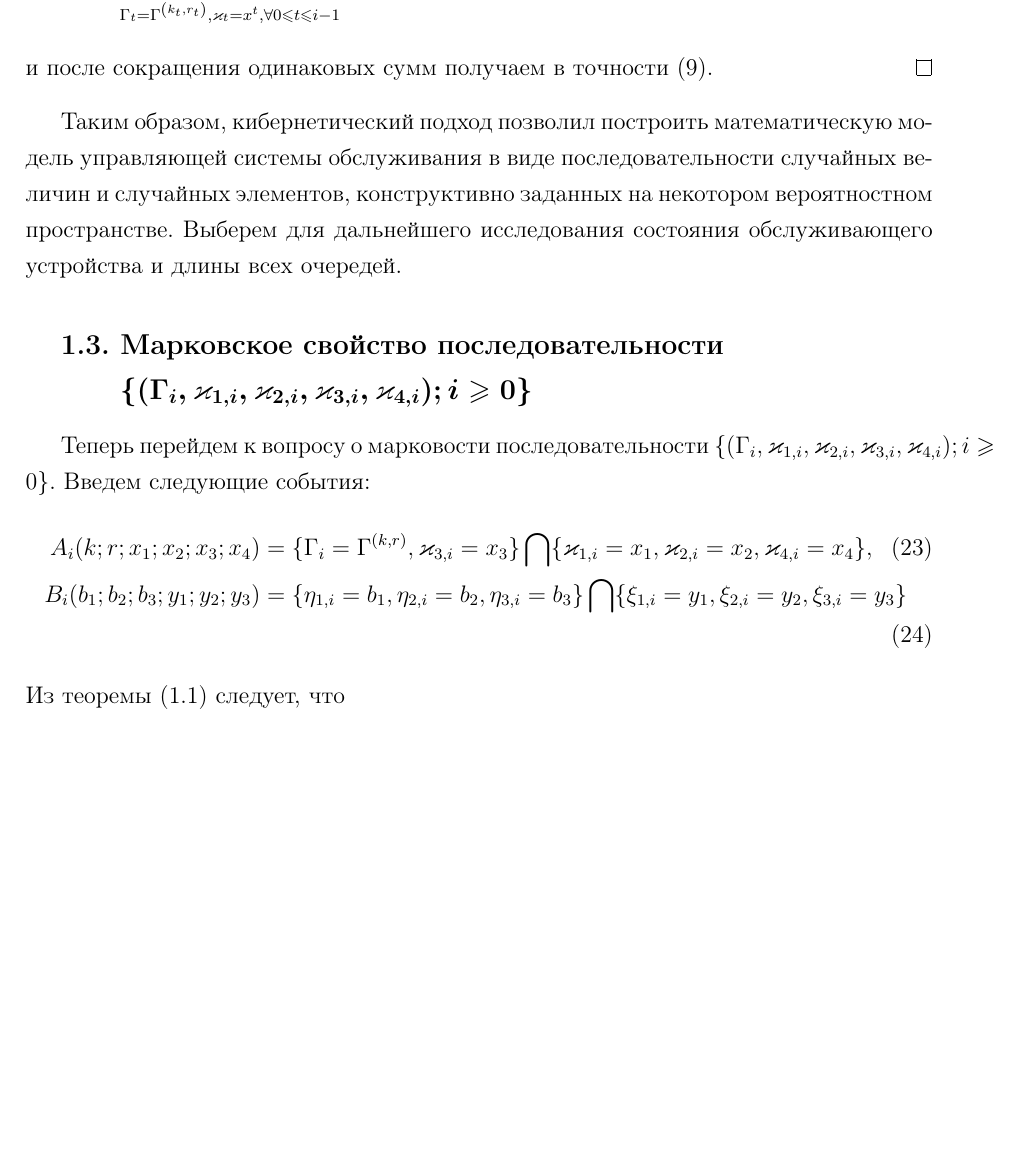
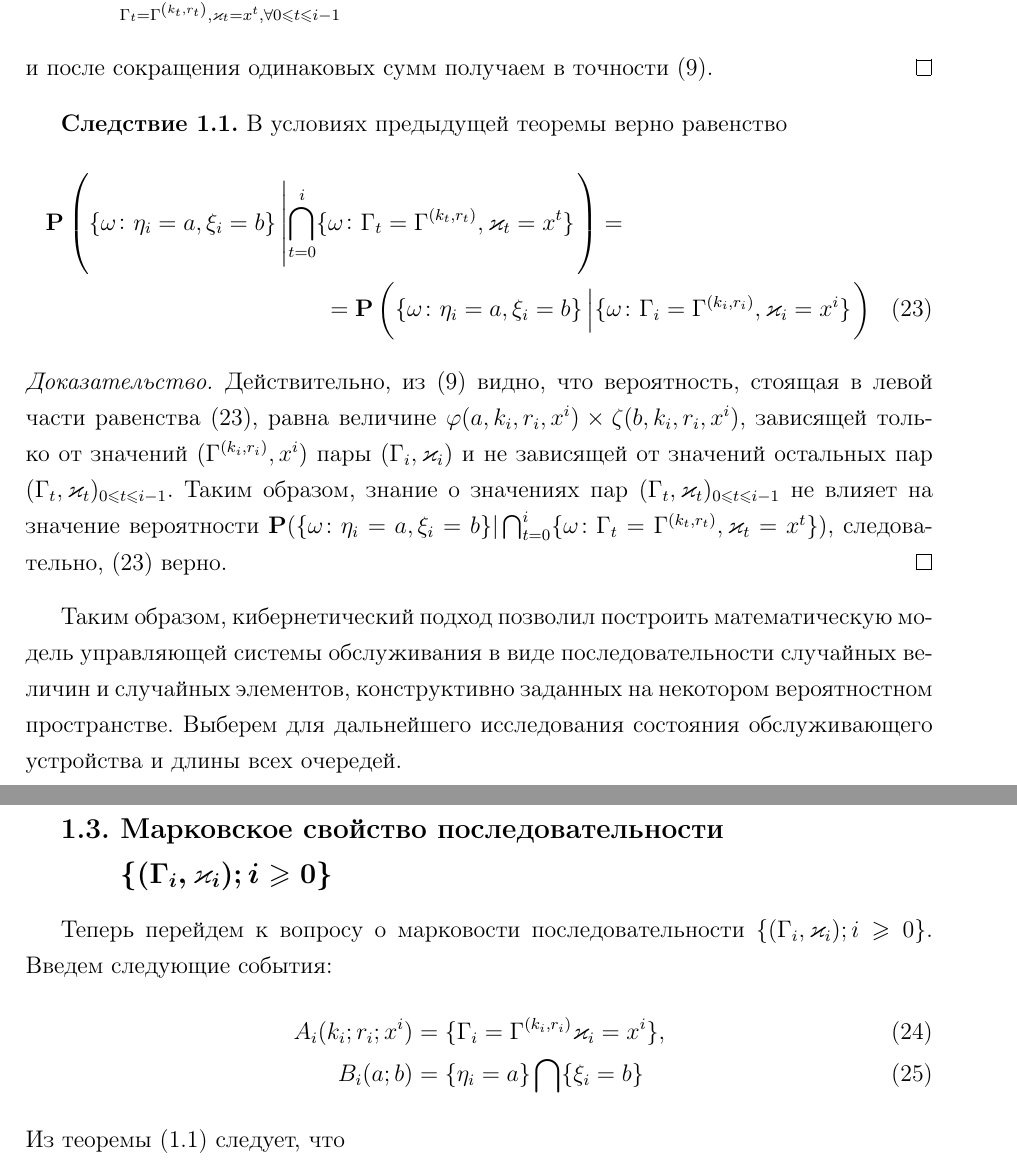
Before and after one commit to vkocheganov/latex, a LaTeX document (ScienceWork/MatModel.tex): part of page 13 of 17 before the commit and two parts of pages 13 and 14 of 18 after it, the two joined at a grey line, cut so that both start at the same text, the shorter picture padded with empty space. The pictures show the PDF file ScienceWork/MatModel.pdf that the author committed with the source.

Commit message:
Before mark property refactoring

```diff
--- a/ScienceWork/MatModel.tex
+++ b/ScienceWork/MatModel.tex
@@ -331,15 +331,27 @@ P(\omega_0,\omega_1,\ldots,\omega_n;\{(a_1,a_2,a_3)\}) = \\
 и после сокращения одинаковых сумм получаем в точности \eqref{ProbablititiesToProve}.
 \end{proof}
 
+\begin{corollary}
+В условиях предыдущей теоремы верно равенство
+\ml
+{
+\Pr \left(\{ \omega \colon \eta_i = a, \xi_i=b\} \left|\bigcap_{t=0}^{i}\{\omega\colon \G_t=\ga{k_t,r_t}, \vk_t=x^t\}\right.\right)=\\
+=\Pr \left(\{ \omega \colon \eta_i = a, \xi_i=b\} \left|\{\omega\colon \G_i=\ga{k_i,r_i}, \vk_i=x^i\}\right.\right)
+\label{eta:xi:forgetProperty}
+}
+\end{corollary}
+\begin{proof}
+Действительно, из \eqref{ProbablititiesToProve} видно, что вероятность, стоящая в левой части равенства \eqref{eta:xi:forgetProperty}, равна величине $\vp(a,k_i,r_i,x^i)\times \zeta(b,k_i,r_i,x^i)$, зависящей только от значений $(\ga{k_i,r_i},x^i)$ пары $(\G_i,\vk_i)$ и не зависящей от значений остальных пар $(\G_t,\vk_t)_{0\leqslant t \leqslant i-1}$. Таким образом, знание о значениях пар $(\G_t,\vk_t)_{0\leqslant t \leqslant i-1}$ не влияет на значение вероятности $\Pr (\{ \omega \colon \eta_i = a, \xi_i=b\} |\bigcap_{t=0}^{i}\{\omega\colon \G_t=\ga{k_t,r_t}, \vk_t=x^t\})$, следовательно, \eqref{eta:xi:forgetProperty} верно.
+\end{proof}
 Таким образом, кибернетический подход позволил построить математическую модель управляющей системы обслуживания в виде последовательности случайных величин и случайных элементов, конструктивно заданных на некотором вероятностном пространстве. Выберем для дальнейшего исследования состояния обслуживающего устройства и длины всех очередей.
 
 \subsection[Марковское свойство последовательности $\boldsymbol{\Mark}$]%
 {Марковское свойство последовательности \\ $\boldsymbol{\Mark}$}
 
 Теперь перейдем к вопросу о марковости последовательности $\Mark$. Введем следующие события:
-\begin{align}
-A_i(k;r;x_1;x_2;x_3;x_4) &= \{\G_i=\ga{k,r},\vk_{3,i}=x_3\}\bigcap \{\vk_{1,i}=x_1,\vk_{2,i}=x_2,\vk_{4,i}=x_4\},\\
-B_i(b_1;b_2;b_3;y_1;y_2;y_3) &= \{\eta_{1,i}=b_1, \eta_{2,i}=b_2,\eta_{3,i}=b_3\} \bigcap \{\xi_{1,i}=y_1,\xi_{2,i}=y_2,\xi_{3,i}=y_3\}
+\begin{equation}
+A_i(k_i;r_i;x^i) &= \{\G_i=\ga{k_i,r_i}\vk_i=x^i\},\\
+B_i(a;b) &= \{\eta_i=a\} \bigcap \{\xi_i=b\}
 \end{align}
 Из теоремы \eqref{myTheorem} следует, что
 \ml
```
Also changed, not shown: ScienceWork/MatModel.pdf, ScienceWork/MatModel.tex (2 more changed lines).
